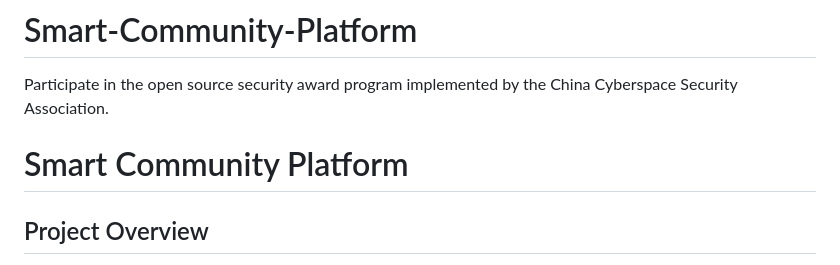
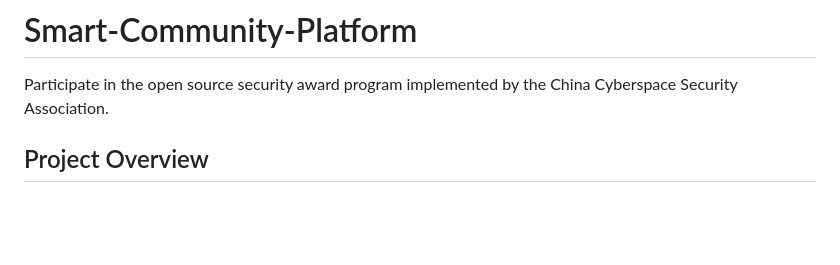
Before and after one commit to Adam530432/Smart-Community-Platform, a Markdown page: README.md, the part around the change. Drawn GitHub-style; blank space fills up the shorter version.

```diff
--- a/README.md
+++ b/README.md
@@ -1,6 +1,5 @@
 # Smart-Community-Platform
 Participate in the open source security award program implemented by the China Cyberspace Security Association.
-# Smart Community Platform
 
 ## Project Overview
 
```
